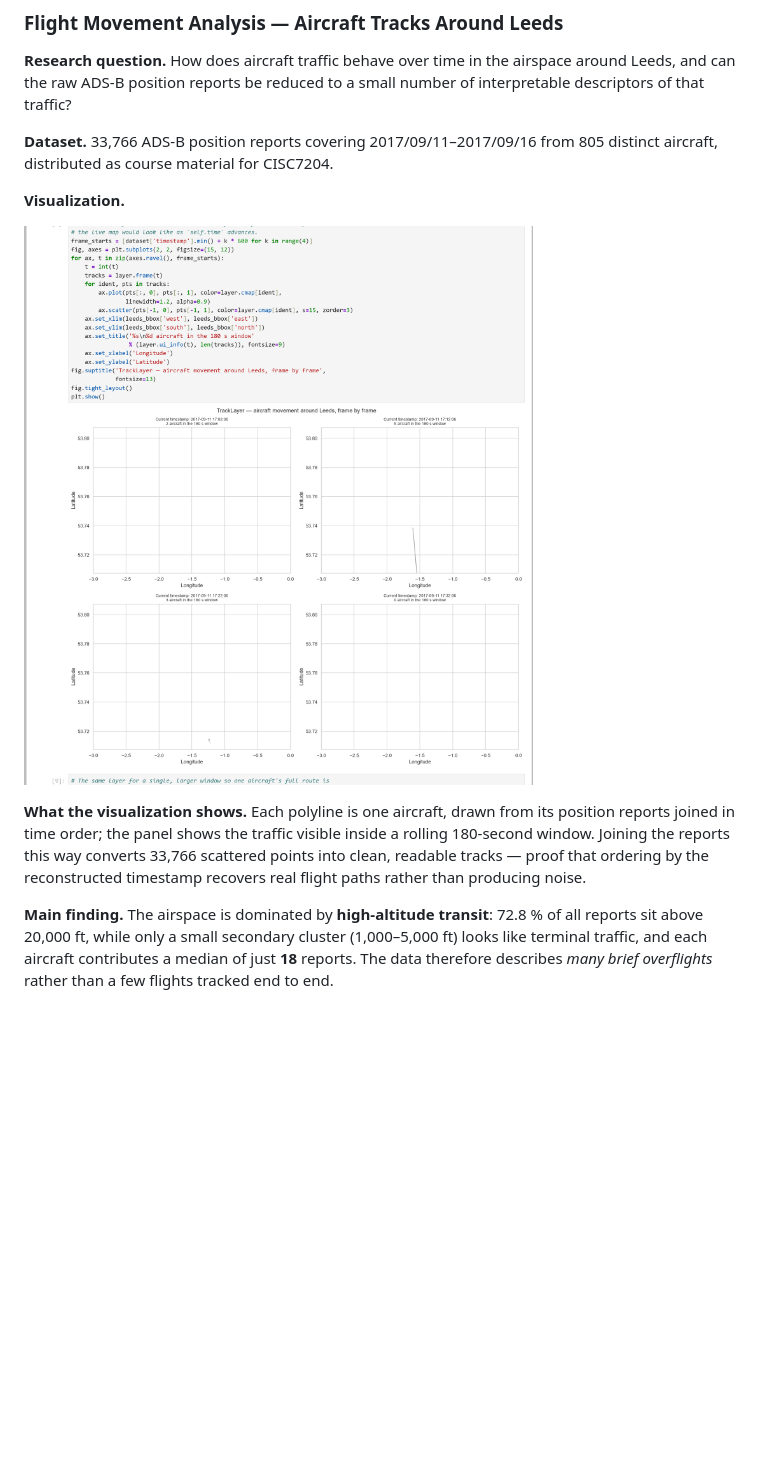
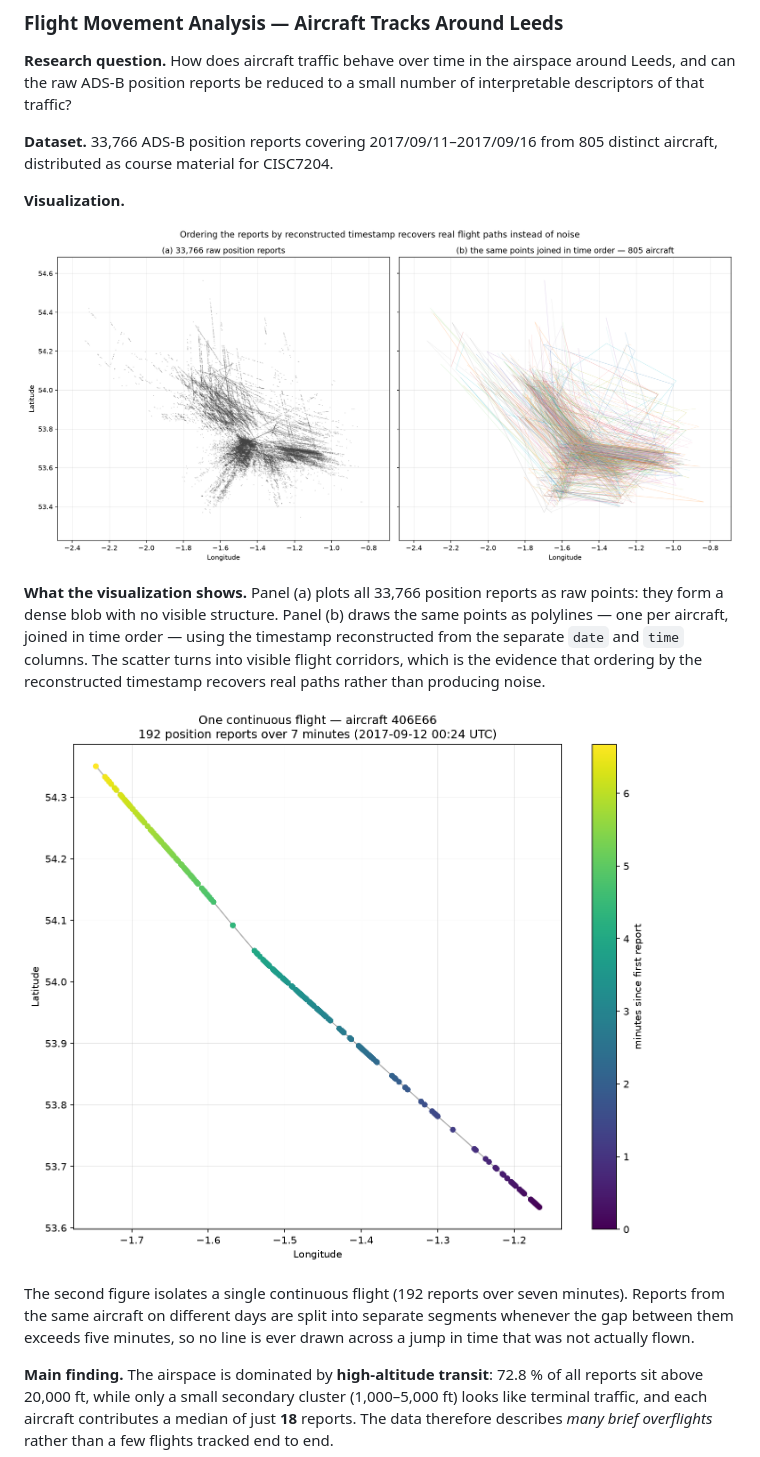
Before and after one commit to ZIY428/data-science-portfolio, a Markdown page: index.md, the part around one of its changes. Drawn GitHub-style; pictures changed too: figures/flight_tracks_frame.png, figures/single_aircraft_route.png; blank space fills up the shorter version.

```diff
--- a/index.md
+++ b/index.md
@@ -39,9 +39,17 @@ of interpretable descriptors of that traffic?
 
-**What the visualization shows.** Each polyline is one aircraft, drawn from its
-position reports joined in time order; the panel shows the traffic visible inside
-a rolling 180-second window. Joining the reports this way converts 33,766
-scattered points into clean, readable tracks — proof that ordering by the
-reconstructed timestamp recovers real flight paths rather than producing noise.
+**What the visualization shows.** Panel (a) plots all 33,766 position reports as
+raw points: they form a dense blob with no visible structure. Panel (b) draws the
+same points as polylines — one per aircraft, joined in time order — using the
+timestamp reconstructed from the separate `date` and `time` columns. The scatter
+turns into visible flight corridors, which is the evidence that ordering by the
+reconstructed timestamp recovers real paths rather than producing noise.
+
+![One continuous flight, coloured by elapsed time](figures/single_aircraft_route.png)
+
+The second figure isolates a single continuous flight (192 reports over seven
+minutes). Reports from the same aircraft on different days are split into
+separate segments whenever the gap between them exceeds five minutes, so no line
+is ever drawn across a jump in time that was not actually flown.
 
 **Main finding.** The airspace is dominated by **high-altitude transit**: 72.8 %
 of all reports sit above 20,000 ft, while only a small secondary cluster
```
Also changed, not shown: other parts of index.md (+1 -1 lines), 1 other file.
